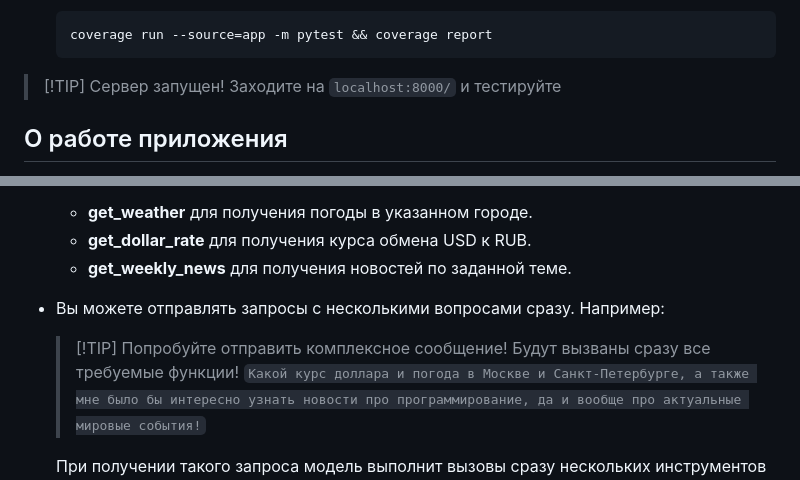
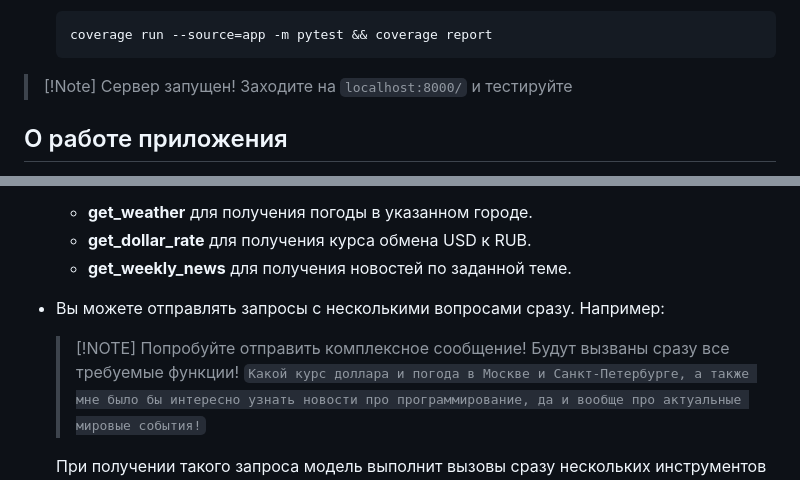
Before and after one commit to voidCaloneian/ChatGPT_Chat_With_Functions, a Markdown page: README.md, 2 parts joined by grey strips. GitHub-like rendering.

Commit message:
Update README to change TIP notes to NOTE for consistency

````diff
--- a/README.md
+++ b/README.md
@@ -26,7 +26,7 @@
    ```bash
    coverage run --source=app -m pytest && coverage report
    ```
-> [!TIP] Сервер запущен!
+> [!Note] Сервер запущен!
 > Заходите на ```localhost:8000/``` и тестируйте
 
 ## О работе приложения
@@ -41,7 +41,7 @@
   - **get_dollar_rate** для получения курса обмена USD к RUB.
   - **get_weekly_news** для получения новостей по заданной теме.
 - Вы можете отправлять запросы с несколькими вопросами сразу. Например:
-  > [!TIP] Попробуйте отправить комплексное сообщение! Будут вызваны сразу все требуемые функции!
+  > [!NOTE] Попробуйте отправить комплексное сообщение! Будут вызваны сразу все требуемые функции!
   ```Какой курс доллара и погода в Москве и Санкт-Петербурге, а также мне было бы интересно узнать новости про программирование, да и вообще про актуальные мировые события!```
 
   При получении такого запроса модель выполнит вызовы сразу нескольких инструментов и объединить результаты в ответе!
````
